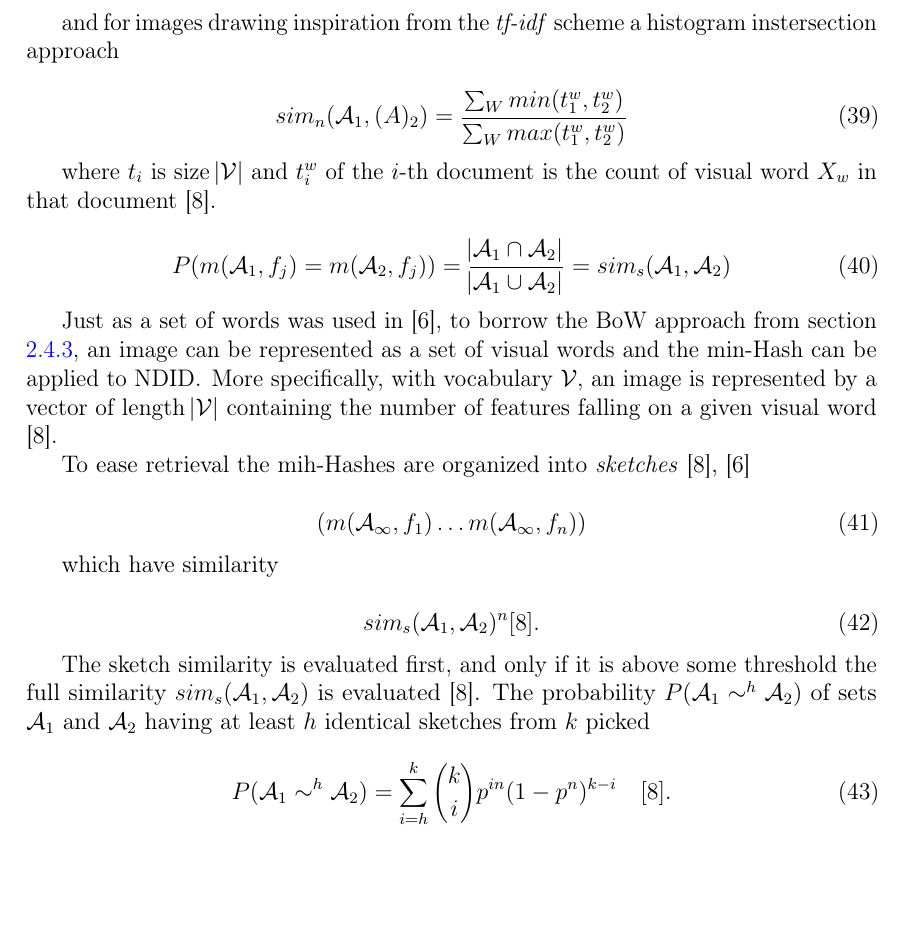
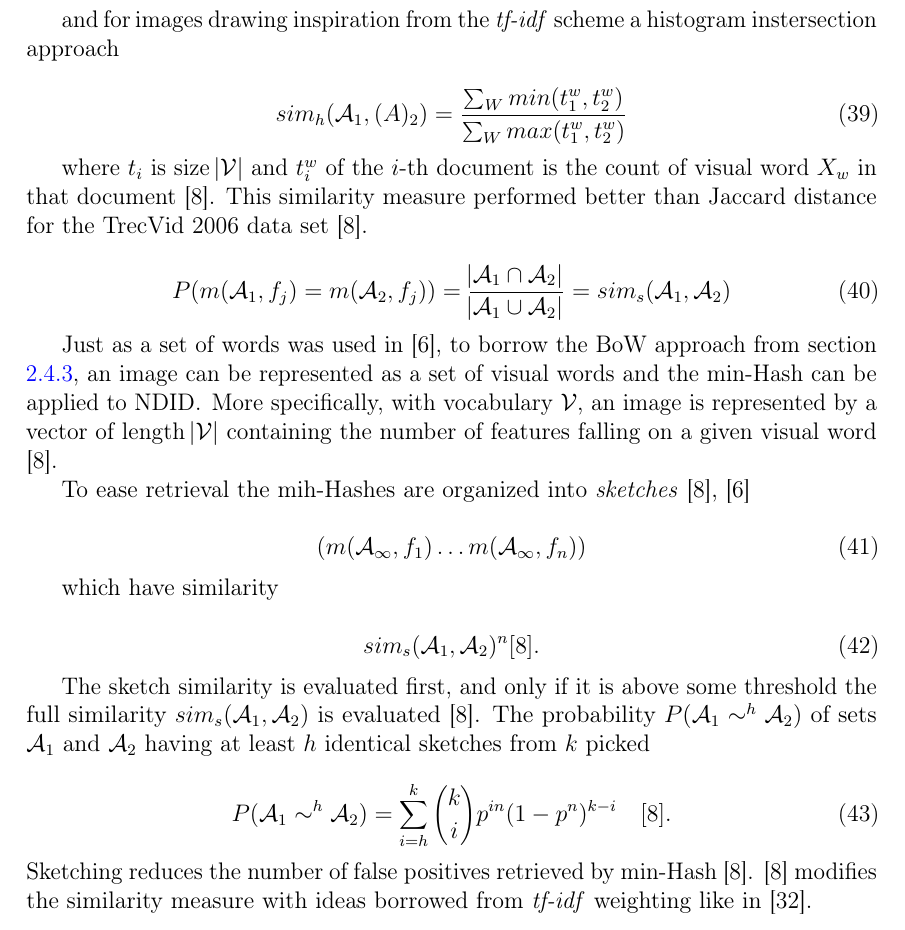
Before and after one commit to sulmanen/hash-thesis, a LaTeX thesis (hash.tex): part of page 31 of 49, cut so that both start at the same text, the shorter picture padded with empty space. Compiled offline with pdfLaTeX; a LaTeX package or settings file that is missing is left out.

Commit message:
min hash section improvements

```diff
--- a/hash.tex
+++ b/hash.tex
@@ -1134,10 +1134,10 @@
  and for images drawing inspiration from the \emph{tf-idf} scheme a histogram instersection approach
 
 \begin{equation}\label{similarityminhashimages}
-sim_n(\mathcal{A}_1, \mathcal(A)_2)=\frac{\sum_W min(t^w_1,t^w_2)}{\sum_W max(t^w_1,t^w_2)}
-\end{equation}
-
-where $t_i$ is size $\abs{\mathcal{V}}$ and $t_i^w$ of the $i$-th document is the count of visual word $X_w$ in that document \cite{Chum2008}.
+sim_h(\mathcal{A}_1, \mathcal(A)_2)=\frac{\sum_W min(t^w_1,t^w_2)}{\sum_W max(t^w_1,t^w_2)}
+\end{equation}
+
+where $t_i$ is size $\abs{\mathcal{V}}$ and $t_i^w$ of the $i$-th document is the count of visual word $X_w$ in that document \cite{Chum2008}. This similarity measure performed better than Jaccard distance for the TrecVid 2006 data set \cite{Chum2008}.
 
 \begin{equation}\label{minhashsim}
 P(m(\mathcal{A}_1,f_j) = m(\mathcal{A}_2,f_j)) = \frac{\abs{\mathcal{A}_1 \cap \mathcal{A}_2}}{\abs{\mathcal{A}_1 \cup \mathcal{A}_2}} = sim_s(\mathcal{A}_1, \mathcal{A}_2)
@@ -1162,6 +1162,8 @@
 \begin{equation} \label{sketchsimilarityprob}
 P(\mathcal{A}_1 \sim^h \mathcal{A}_2) = \sum_{i=h}^k \binom{k}{i} p^{in}(1-p^n)^{k-i} \quad \cite{Chum2008}.
 \end{equation}
+Sketching reduces the number of false positives retrieved by min-Hash \cite{Chum2008}. \cite{Chum2008} modifies the similarity measure with ideas borrowed from \emph{tf-idf} weighting like in \cite{Sivic2003}.
+
 
 
 \subsubsection{The Fisher kernel}
```
